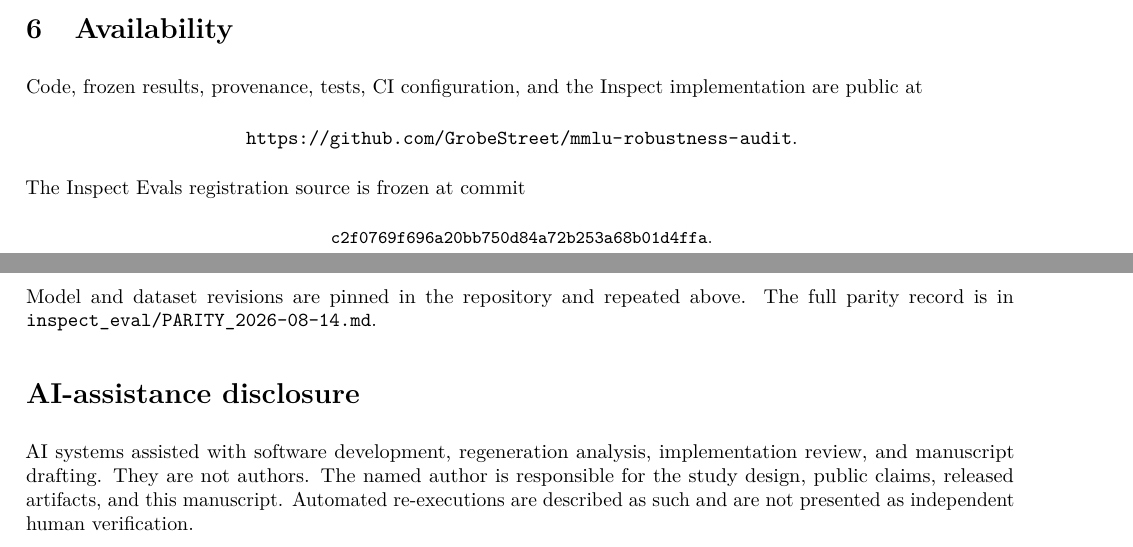
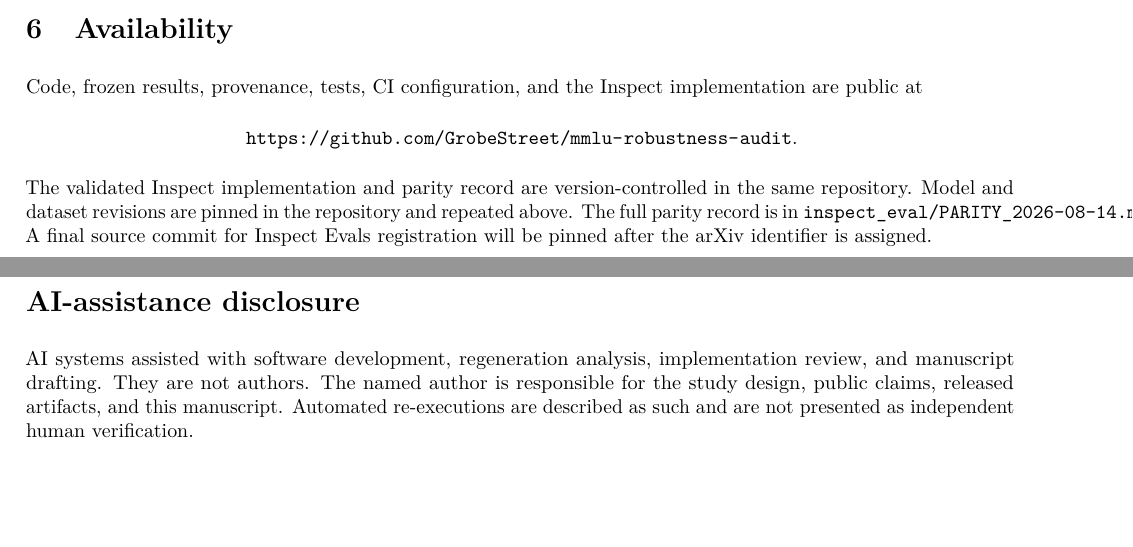
Before and after one commit to GrobeStreet/mmlu-robustness-audit, a LaTeX paper (preprint/manuscript.tex): two parts of pages 4 and 5 of 5, joined at a grey line, cut so that both start at the same text, the shorter picture padded with empty space. Compiled offline with pdfLaTeX.

Commit message:
Finalize preprint text for arXiv submission

```diff
--- a/preprint/manuscript.tex
+++ b/preprint/manuscript.tex
@@ -12,7 +12,7 @@
 
 \title{A Reproducible MMLU Option-Order Robustness Evaluation in Inspect AI}
 \author{Robert Morong\\Independent researcher, San Diego, California, USA\\\texttt{bobbyopsassistant@gmail.com}}
-\date{August 2026}
+\date{October 2026}
 
 \begin{document}
 \maketitle
@@ -163,11 +163,7 @@ Code, frozen results, provenance, tests, CI configuration, and the Inspect imple
 \begin{center}
 \url{https://github.com/GrobeStreet/mmlu-robustness-audit}.
 \end{center}
-The Inspect Evals registration source is frozen at commit
-\begin{center}
-\small\texttt{c2f0769f696a20bb750d84a72b253a68b01d4ffa}.
-\end{center}
-Model and dataset revisions are pinned in the repository and repeated above. The full parity record is in \texttt{inspect\_eval/PARITY\_2026-08-14.md}.
+The validated Inspect implementation and parity record are version-controlled in the same repository. Model and dataset revisions are pinned in the repository and repeated above. The full parity record is in \texttt{inspect\_eval/PARITY\_2026-08-14.md}. A final source commit for Inspect Evals registration will be pinned after the arXiv identifier is assigned.
 
 \section*{AI-assistance disclosure}
 
```
